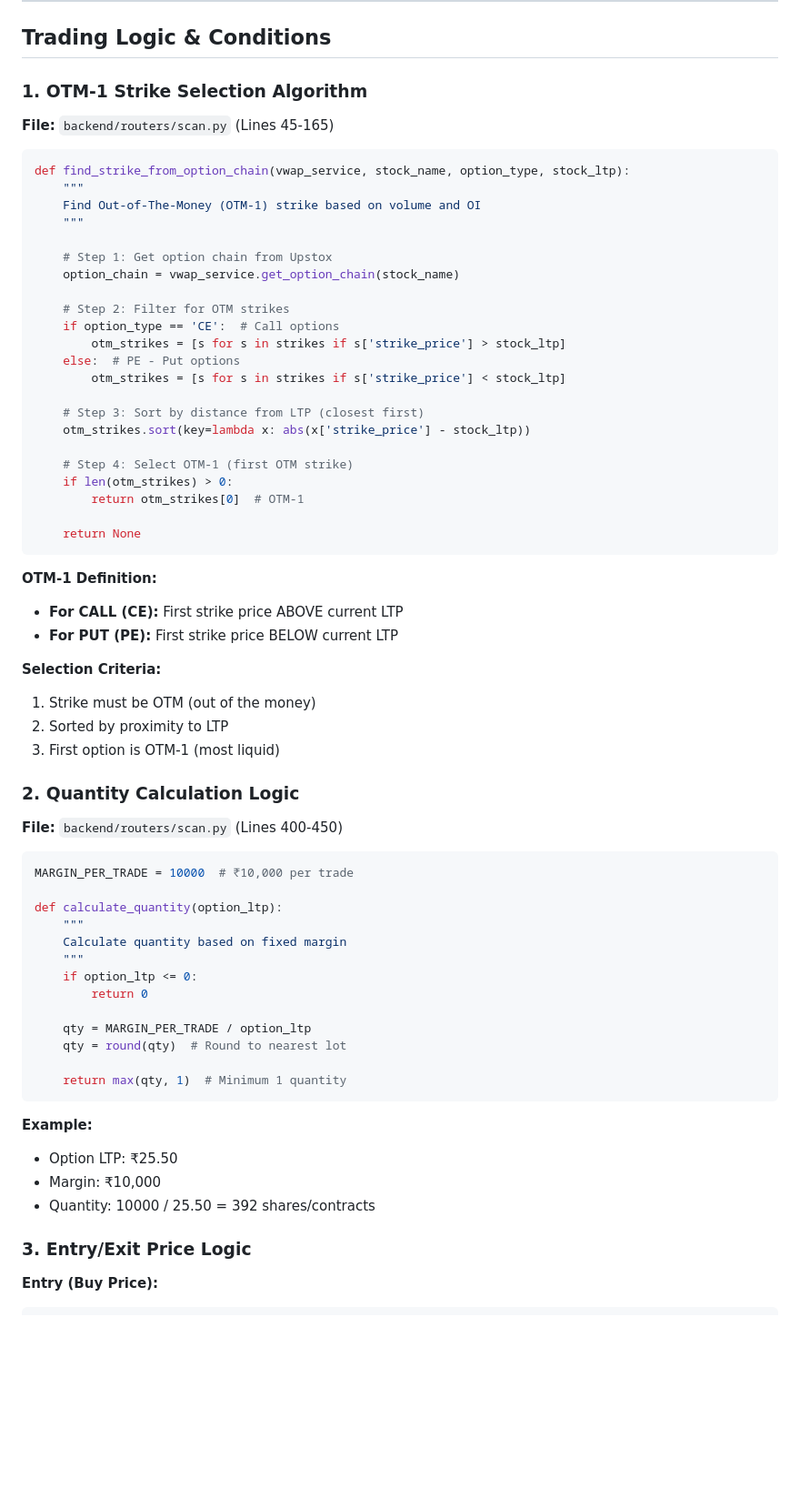
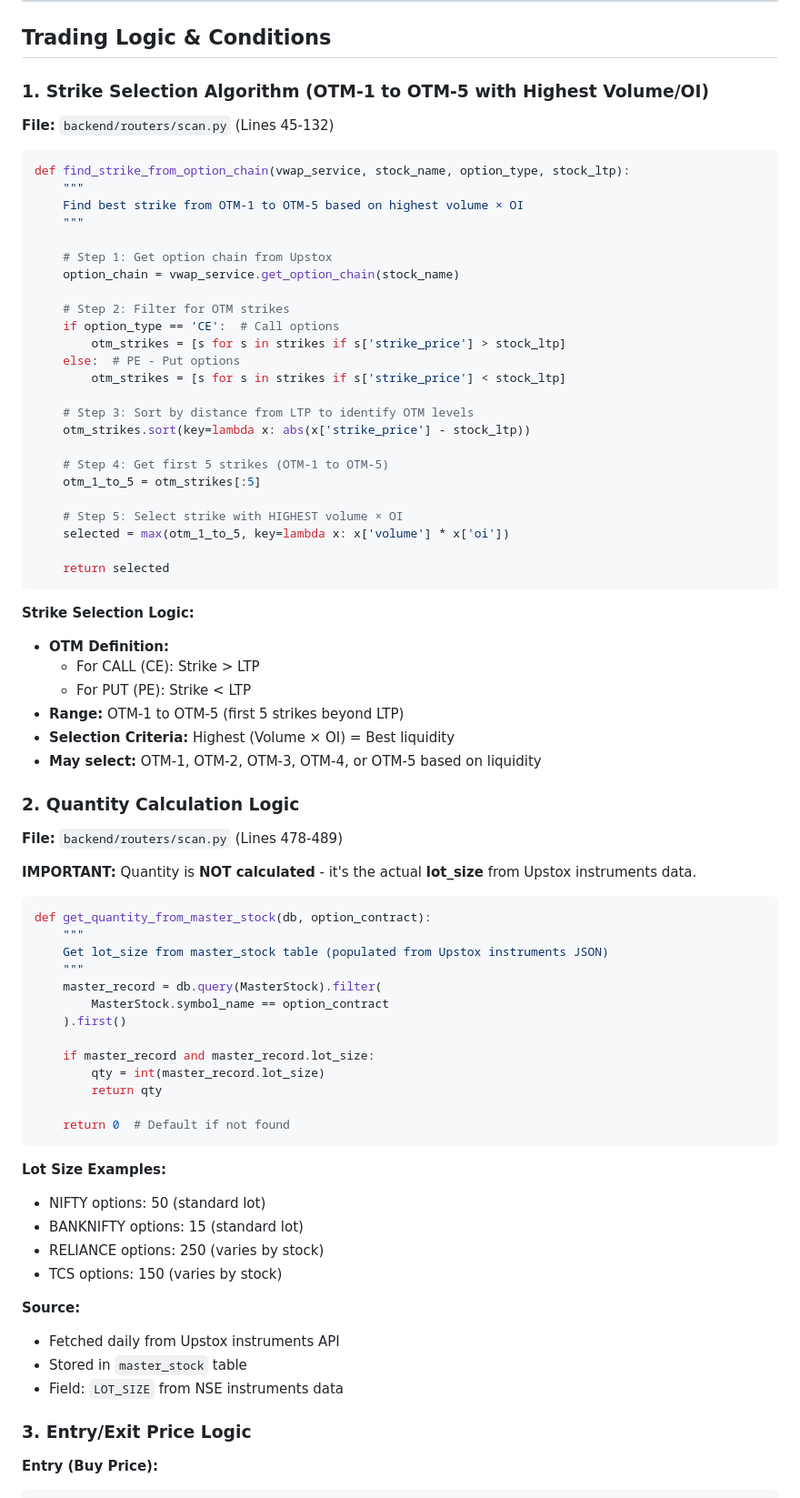
Before and after one commit to bipulsin/trademanthan, a Markdown page: SCAN_FUNCTIONAL_GUIDE.md, the part around the change. Shown at 91% size. Rendered like a GitHub page; blank space fills up the shorter version.

Commit message:
Update documentation: Correct quantity and strike selection logic
QUANTITY CALCULATION (Corrected):
- NOT calculated from fixed margin
- Uses lot_size from Upstox instruments JSON
- Fetched daily and stored in master_stock table
- Examples: NIFTY=50, BANKNIFTY=15, stocks vary

STRIKE SELECTION (Updated):
- Changed from OTM-1 to OTM-1 to OTM-5 range
- Selects strike with highest volume × OI
- Better liquidity and execution quality
- Shows which OTM level selected (1-5)

Documentation now matches actual implementation!

````diff
--- a/SCAN_FUNCTIONAL_GUIDE.md
+++ b/SCAN_FUNCTIONAL_GUIDE.md
@@ -509,14 +509,14 @@ Offer two options:
 
 ## Trading Logic & Conditions
 
-### 1. OTM-1 Strike Selection Algorithm
+### 1. Strike Selection Algorithm (OTM-1 to OTM-5 with Highest Volume/OI)
 
-**File:** `backend/routers/scan.py` (Lines 45-165)
+**File:** `backend/routers/scan.py` (Lines 45-132)
 
 ```python
 def find_strike_from_option_chain(vwap_service, stock_name, option_type, stock_ltp):
     """
-    Find Out-of-The-Money (OTM-1) strike based on volume and OI
+    Find best strike from OTM-1 to OTM-5 based on highest volume × OI
     """
 
     # Step 1: Get option chain from Upstox
@@ -528,49 +528,58 @@ def find_strike_from_option_chain(vwap_service, stock_name, option_type, stock_l
     else:  # PE - Put options
         otm_strikes = [s for s in strikes if s['strike_price'] < stock_ltp]
 
-    # Step 3: Sort by distance from LTP (closest first)
+    # Step 3: Sort by distance from LTP to identify OTM levels
     otm_strikes.sort(key=lambda x: abs(x['strike_price'] - stock_ltp))
 
-    # Step 4: Select OTM-1 (first OTM strike)
-    if len(otm_strikes) > 0:
-        return otm_strikes[0]  # OTM-1
+    # Step 4: Get first 5 strikes (OTM-1 to OTM-5)
+    otm_1_to_5 = otm_strikes[:5]
 
-    return None
+    # Step 5: Select strike with HIGHEST volume × OI
+    selected = max(otm_1_to_5, key=lambda x: x['volume'] * x['oi'])
+
+    return selected
 ```
 
-**OTM-1 Definition:**
-- **For CALL (CE):** First strike price ABOVE current LTP
-- **For PUT (PE):** First strike price BELOW current LTP
-
-**Selection Criteria:**
-1. Strike must be OTM (out of the money)
-2. Sorted by proximity to LTP
-3. First option is OTM-1 (most liquid)
+**Strike Selection Logic:**
+- **OTM Definition:**
+  - For CALL (CE): Strike > LTP
+  - For PUT (PE): Strike < LTP
+- **Range:** OTM-1 to OTM-5 (first 5 strikes beyond LTP)
+- **Selection Criteria:** Highest (Volume × OI) = Best liquidity
+- **May select:** OTM-1, OTM-2, OTM-3, OTM-4, or OTM-5 based on liquidity
 
 ### 2. Quantity Calculation Logic
 
-**File:** `backend/routers/scan.py` (Lines 400-450)
+**File:** `backend/routers/scan.py` (Lines 478-489)
+
+**IMPORTANT:** Quantity is **NOT calculated** - it's the actual **lot_size** from Upstox instruments data.
 
 ```python
-MARGIN_PER_TRADE = 10000  # ₹10,000 per trade
+def get_quantity_from_master_stock(db, option_contract):
+    """
+    Get lot_size from master_stock table (populated from Upstox instruments JSON)
+    """
+    master_record = db.query(MasterStock).filter(
+        MasterStock.symbol_name == option_contract
+    ).first()
 
-def calculate_quantity(option_ltp):
-    """
-    Calculate quantity based on fixed margin
-    """
-    if option_ltp <= 0:
-        return 0
+    if master_record and master_record.lot_size:
+        qty = int(master_record.lot_size)
+        return qty
 
-    qty = MARGIN_PER_TRADE / option_ltp
-    qty = round(qty)  # Round to nearest lot
-
-    return max(qty, 1)  # Minimum 1 quantity
+    return 0  # Default if not found
 ```
 
-**Example:**
-- Option LTP: ₹25.50
-- Margin: ₹10,000
-- Quantity: 10000 / 25.50 = 392 shares/contracts
+**Lot Size Examples:**
+- NIFTY options: 50 (standard lot)
+- BANKNIFTY options: 15 (standard lot)
+- RELIANCE options: 250 (varies by stock)
+- TCS options: 150 (varies by stock)
+
+**Source:**
+- Fetched daily from Upstox instruments API
+- Stored in `master_stock` table
+- Field: `LOT_SIZE` from NSE instruments data
 
 ### 3. Entry/Exit Price Logic
 
````
